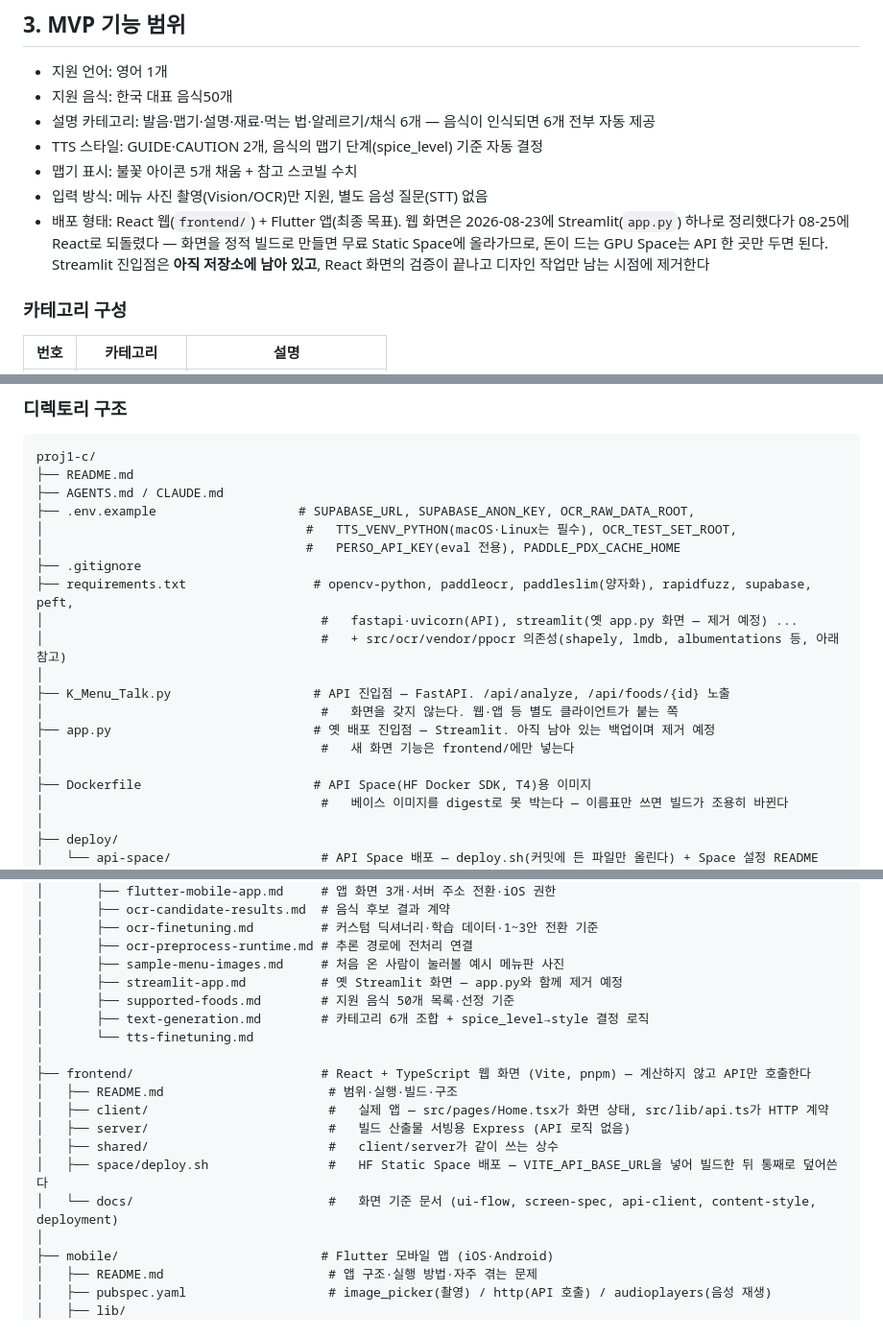
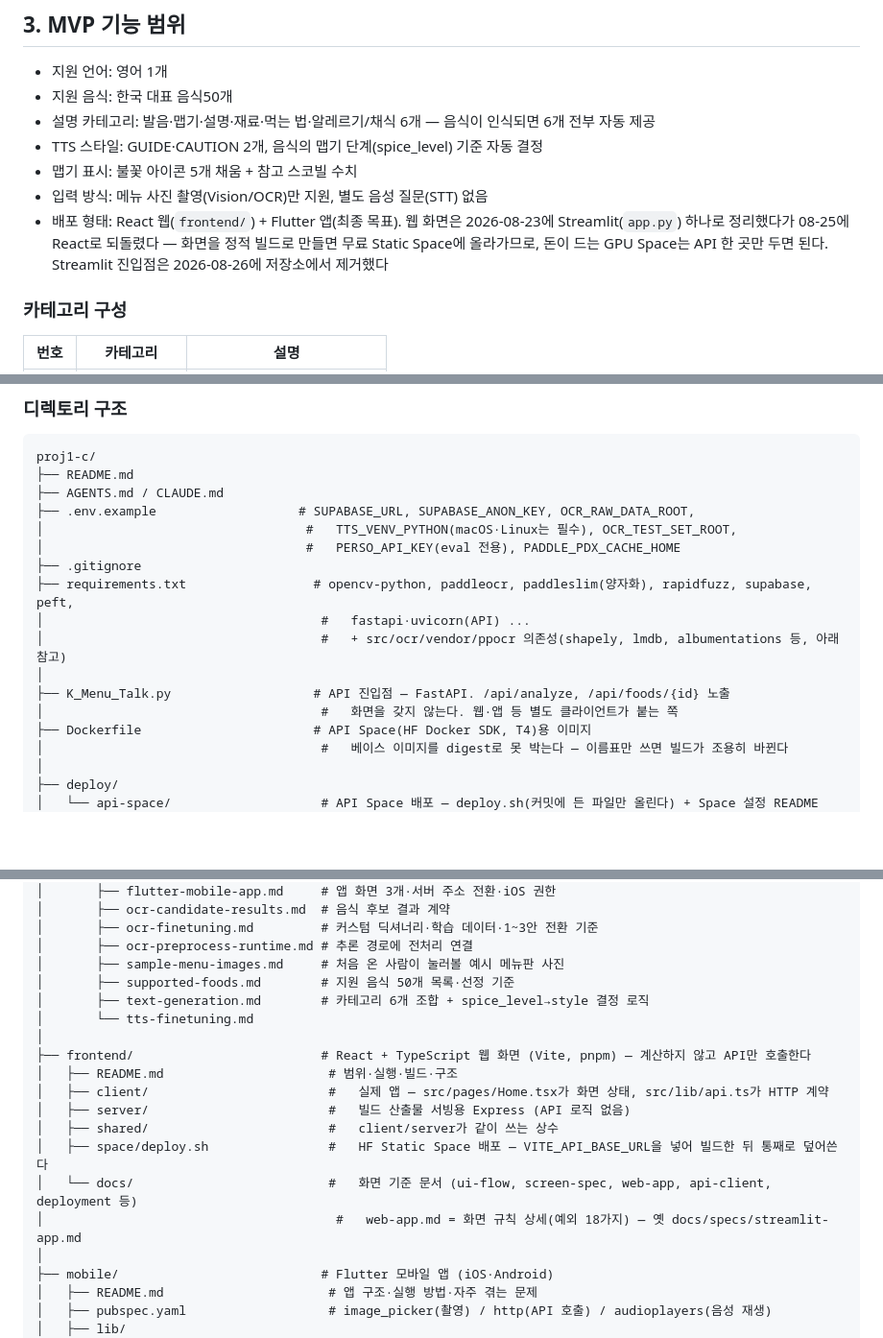
Before and after one commit to HJU5022/K_Menu_Voice_Guide, a Markdown page: README.md, 3 parts joined by grey strips. Shown at 96% size. Drawn GitHub-style; blank space fills up the shorter version.

Commit message:
docs(readme): Streamlit이 제거된 뒤의 실제 상태로 맞춘다
#119로 app.py·.streamlit/·tests/test_app.py를 지웠는데 README는 네 곳에서
"아직 남아 있다 / 제거 예정"이라고 적고 있었다. #114가 README를 손보던 시기와
#119가 겹쳐, rebase에서 한 문단만 충돌이 나고 나머지는 옛 서술 그대로
자동 병합됐다.

- 배포 형태 줄: "아직 저장소에 남아 있고 … 제거한다" → 제거했다
- requirements 설명에서 streamlit 항목 삭제
- 디렉토리 구조에서 app.py 항목 삭제 (없는 파일이었다)
- docs/specs 목록에서 streamlit-app.md 삭제
- frontend/docs 목록에 web-app.md 추가 — 옮겨간 자리를 밝힌다

```diff
--- a/README.md
+++ b/README.md
@@ -63,7 +63,7 @@
 - TTS 스타일: GUIDE·CAUTION 2개, 음식의 맵기 단계(spice_level) 기준 자동 결정
 - 맵기 표시: 불꽃 아이콘 5개 채움 + 참고 스코빌 수치
 - 입력 방식: 메뉴 사진 촬영(Vision/OCR)만 지원, 별도 음성 질문(STT) 없음
-- 배포 형태: React 웹(`frontend/`) + Flutter 앱(최종 목표). 웹 화면은 2026-08-23에 Streamlit(`app.py`) 하나로 정리했다가 08-25에 React로 되돌렸다 — 화면을 정적 빌드로 만들면 무료 Static Space에 올라가므로, 돈이 드는 GPU Space는 API 한 곳만 두면 된다. Streamlit 진입점은 **아직 저장소에 남아 있고**, React 화면의 검증이 끝나고 디자인 작업만 남는 시점에 제거한다
+- 배포 형태: React 웹(`frontend/`) + Flutter 앱(최종 목표). 웹 화면은 2026-08-23에 Streamlit(`app.py`) 하나로 정리했다가 08-25에 React로 되돌렸다 — 화면을 정적 빌드로 만들면 무료 Static Space에 올라가므로, 돈이 드는 GPU Space는 API 한 곳만 두면 된다. Streamlit 진입점은 2026-08-26에 저장소에서 제거했다
 
 ### 카테고리 구성
 
@@ -202,14 +202,11 @@ proj1-c/
 │                                   #   PERSO_API_KEY(eval 전용), PADDLE_PDX_CACHE_HOME
 ├── .gitignore
 ├── requirements.txt                 # opencv-python, paddleocr, paddleslim(양자화), rapidfuzz, supabase, peft,
-│                                     #   fastapi·uvicorn(API), streamlit(옛 app.py 화면 — 제거 예정) ...
+│                                     #   fastapi·uvicorn(API) ...
 │                                     #   + src/ocr/vendor/ppocr 의존성(shapely, lmdb, albumentations 등, 아래 참고)
 │
 ├── K_Menu_Talk.py                   # API 진입점 — FastAPI. /api/analyze, /api/foods/{id} 노출
 │                                     #   화면을 갖지 않는다. 웹·앱 등 별도 클라이언트가 붙는 쪽
-├── app.py                           # 옛 배포 진입점 — Streamlit. 아직 남아 있는 백업이며 제거 예정
-│                                     #   새 화면 기능은 frontend/에만 넣는다
-│
 ├── Dockerfile                       # API Space(HF Docker SDK, T4)용 이미지
 │                                     #   베이스 이미지를 digest로 못 박는다 — 이름표만 쓰면 빌드가 조용히 바뀐다
 │
@@ -246,7 +243,6 @@ proj1-c/
 │       ├── ocr-finetuning.md         # 커스텀 딕셔너리·학습 데이터·1~3안 전환 기준
 │       ├── ocr-preprocess-runtime.md # 추론 경로에 전처리 연결
 │       ├── sample-menu-images.md     # 처음 온 사람이 눌러볼 예시 메뉴판 사진
-│       ├── streamlit-app.md          # 옛 Streamlit 화면 — app.py와 함께 제거 예정
 │       ├── supported-foods.md        # 지원 음식 50개 목록·선정 기준
 │       ├── text-generation.md        # 카테고리 6개 조합 + spice_level→style 결정 로직
 │       └── tts-finetuning.md
@@ -257,7 +253,8 @@ proj1-c/
 │   ├── server/                        #   빌드 산출물 서빙용 Express (API 로직 없음)
 │   ├── shared/                        #   client/server가 같이 쓰는 상수
 │   ├── space/deploy.sh                #   HF Static Space 배포 — VITE_API_BASE_URL을 넣어 빌드한 뒤 통째로 덮어쓴다
-│   └── docs/                          #   화면 기준 문서 (ui-flow, screen-spec, api-client, content-style, deployment)
+│   └── docs/                          #   화면 기준 문서 (ui-flow, screen-spec, web-app, api-client, deployment 등)
+│                                       #   web-app.md = 화면 규칙 상세(예외 18가지) — 옛 docs/specs/streamlit-app.md
 │
 ├── mobile/                           # Flutter 모바일 앱 (iOS·Android)
 │   ├── README.md                      # 앱 구조·실행 방법·자주 겪는 문제
```
